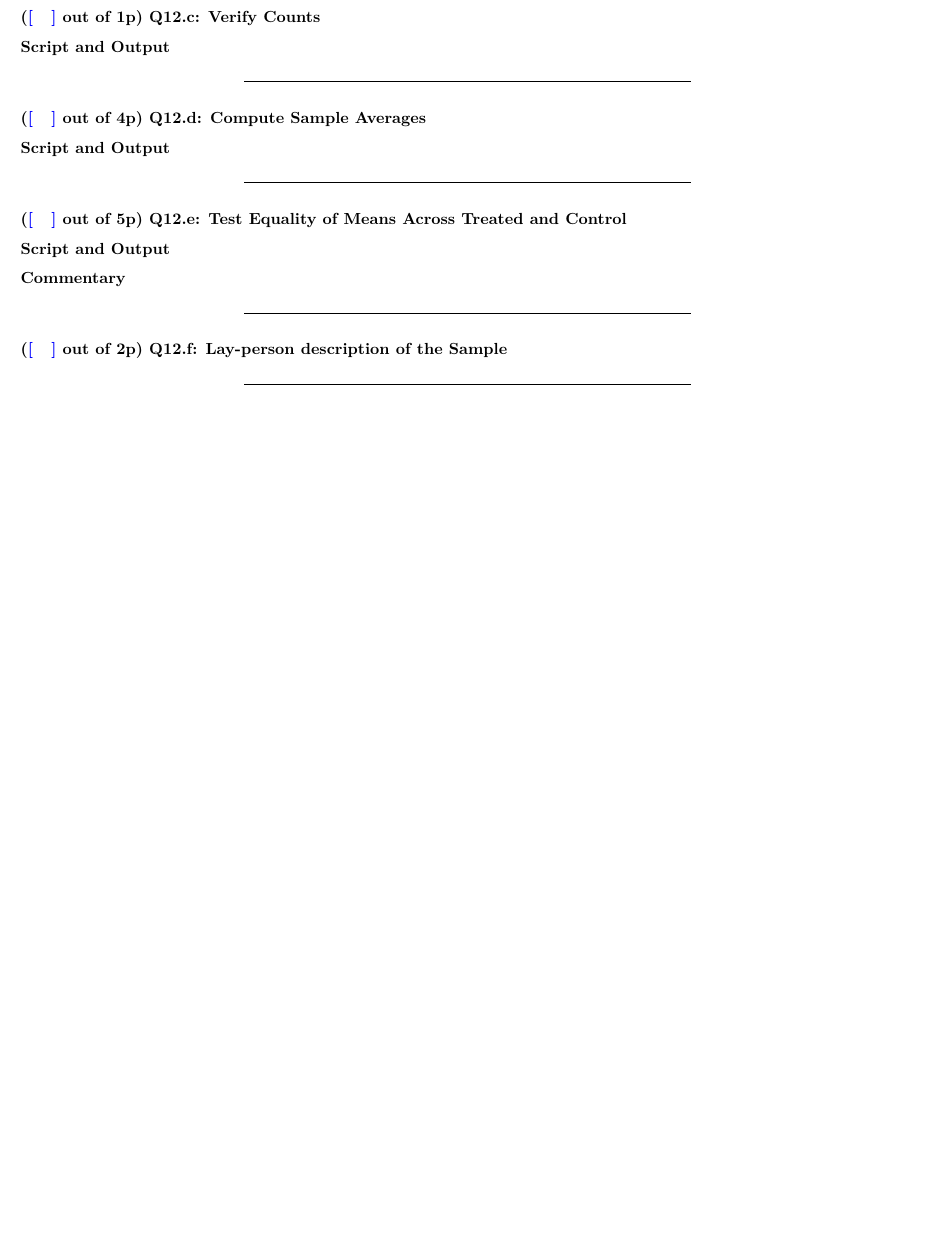
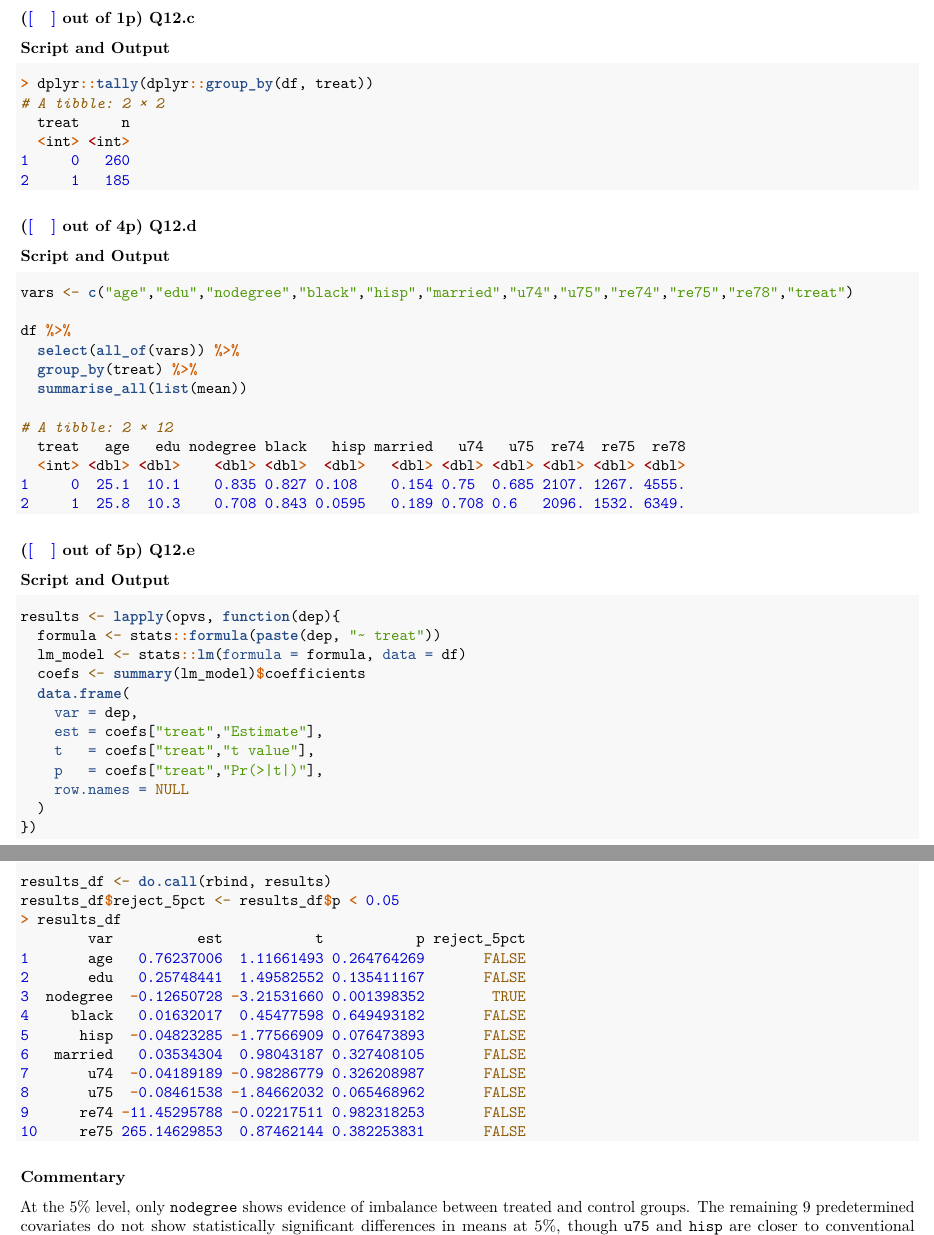
Before and after one commit to BaileyMeche/causal_ECMA31360_Winter26, an R Markdown document (PSet1/PSet1_Solution.Rmd): part of page 5 of 5 before the commit and two parts of pages 6 and 7 of 7 after it, the two joined at a grey line, cut so that both start at the same text, the shorter picture padded with empty space. Rendered offline with R 4.5, knitr and Pandoc, then LaTeX, with nearby package versions.

Commit message:
parts III and IV complete and uploaded

````diff
--- a/PSet1/PSet1_Solution.Rmd
+++ b/PSet1/PSet1_Solution.Rmd
@@ -338,2 +355 @@ which combines any causal effect of Prime with pre-existing differences between
 
-### (\textcolor{blue}{[ \ \ ]} out of 1p) Q12.c: Verify Counts
@@ -340,21 +387,72 @@ which combines any causal effect of Prime with pre-existing differences between
+### (\textcolor{blue}{[ \ \ ]} out of 1p) Q12.c
 
 ### Script and Output
 
----
+```r
+> dplyr::tally(dplyr::group_by(df, treat))
+# A tibble: 2 × 2
+  treat     n
+  <int> <int>
+1     0   260
+2     1   185
+```
 
-### (\textcolor{blue}{[ \ \ ]} out of 4p) Q12.d: Compute Sample Averages
+
+
+### (\textcolor{blue}{[ \ \ ]} out of 4p) Q12.d
+### Script and Output
+
+```r
+vars <- c("age","edu","nodegree","black","hisp","married","u74","u75","re74","re75","re78","treat")
+
+df %>%
+  select(all_of(vars)) %>%
+  group_by(treat) %>%
+  summarise_all(list(mean))
+
+# A tibble: 2 × 12
+  treat   age   edu nodegree black   hisp married   u74   u75  re74  re75  re78
+  <int> <dbl> <dbl>    <dbl> <dbl>  <dbl>   <dbl> <dbl> <dbl> <dbl> <dbl> <dbl>
+1     0  25.1  10.1    0.835 0.827 0.108    0.154 0.75  0.685 2107. 1267. 4555.
+2     1  25.8  10.3    0.708 0.843 0.0595   0.189 0.708 0.6   2096. 1532. 6349.
+```
+
+
+
+### (\textcolor{blue}{[ \ \ ]} out of 5p) Q12.e
 
 ### Script and Output
+```r
+results <- lapply(opvs, function(dep){
+  formula <- stats::formula(paste(dep, "~ treat"))
+  lm_model <- stats::lm(formula = formula, data = df)
+  coefs <- summary(lm_model)$coefficients
+  data.frame(
+    var = dep,
+    est = coefs["treat","Estimate"],
+    t   = coefs["treat","t value"],
+    p   = coefs["treat","Pr(>|t|)"],
+    row.names = NULL
+  )
+})
 
----
-
-### (\textcolor{blue}{[ \ \ ]} out of 5p) Q12.e: Test Equality of Means Across Treated and Control
-
-### Script and Output
-
+results_df <- do.call(rbind, results)
+results_df$reject_5pct <- results_df$p < 0.05
+> results_df
+        var          est           t           p reject_5pct
+1       age   0.76237006  1.11661493 0.264764269       FALSE
+2       edu   0.25748441  1.49582552 0.135411167       FALSE
+3  nodegree  -0.12650728 -3.21531660 0.001398352        TRUE
+4     black   0.01632017  0.45477598 0.649493182       FALSE
+5      hisp  -0.04823285 -1.77566909 0.076473893       FALSE
+6   married   0.03534304  0.98043187 0.327408105       FALSE
+7       u74  -0.04189189 -0.98286779 0.326208987       FALSE
+8       u75  -0.08461538 -1.84662032 0.065468962       FALSE
+9      re74 -11.45295788 -0.02217511 0.982318253       FALSE
+10     re75 265.14629853  0.87462144 0.382253831       FALSE
+```
 ### Commentary
 
----
+At the 5% level, only $\texttt{nodegree}$ shows evidence of imbalance between treated and control groups. The remaining 9 predetermined covariates do not show statistically significant differences in means at 5%, though $\texttt{u75}$ and $\texttt{hisp}$ are closer to conventional thresholds (p-values around 0.06–0.08). Overall, the RA appears broadly consistent with balance in observed covariates, with a notable exception for $\texttt{nodegree}$.
 
-### (\textcolor{blue}{[ \ \ ]} out of 2p) Q12.f: Lay-person description of the Sample
 
````
Also changed, not shown: PSet1/PSet1_Solution.pdf (added), PSet1/PSet1_Solution.Rmd (67 more changed lines).
